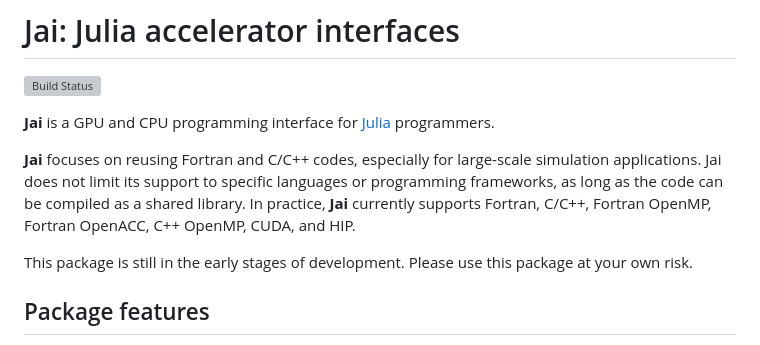
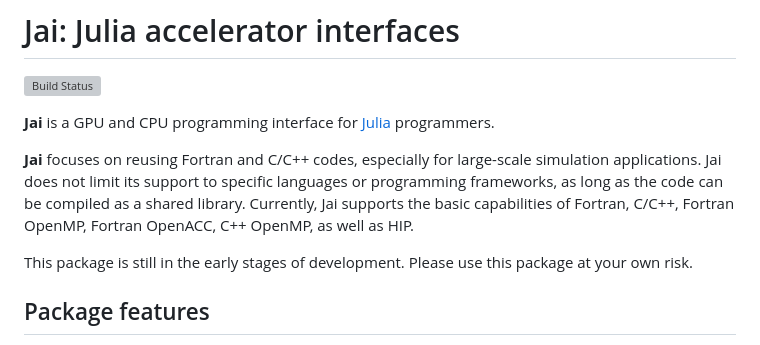
Before and after one commit to grnydawn/AccelInterfaces.jl, a Markdown page: README.md, the part around the change. Drawn GitHub-style; grey boxes are pictures that could not be loaded.

```diff
--- a/README.md
+++ b/README.md
@@ -4,7 +4,7 @@
 
 **Jai** is a GPU and CPU programming interface for [Julia](http://julialang.org/) programmers.
 
-**Jai** focuses on reusing Fortran and C/C++ codes, especially for large-scale simulation applications. Jai does not limit its support to specific languages or programming frameworks, as long as the code can be compiled as a shared library. In practice, **Jai** currently supports Fortran, C/C++, Fortran OpenMP, Fortran OpenACC, C++ OpenMP, CUDA, and HIP.
+**Jai** focuses on reusing Fortran and C/C++ codes, especially for large-scale simulation applications. Jai does not limit its support to specific languages or programming frameworks, as long as the code can be compiled as a shared library. Currently, Jai supports the basic capabilities of Fortran, C/C++, Fortran OpenMP, Fortran OpenACC, C++ OpenMP, as well as HIP.
 
 This package is still in the early stages of development. Please use this package at your own risk.
 
```
